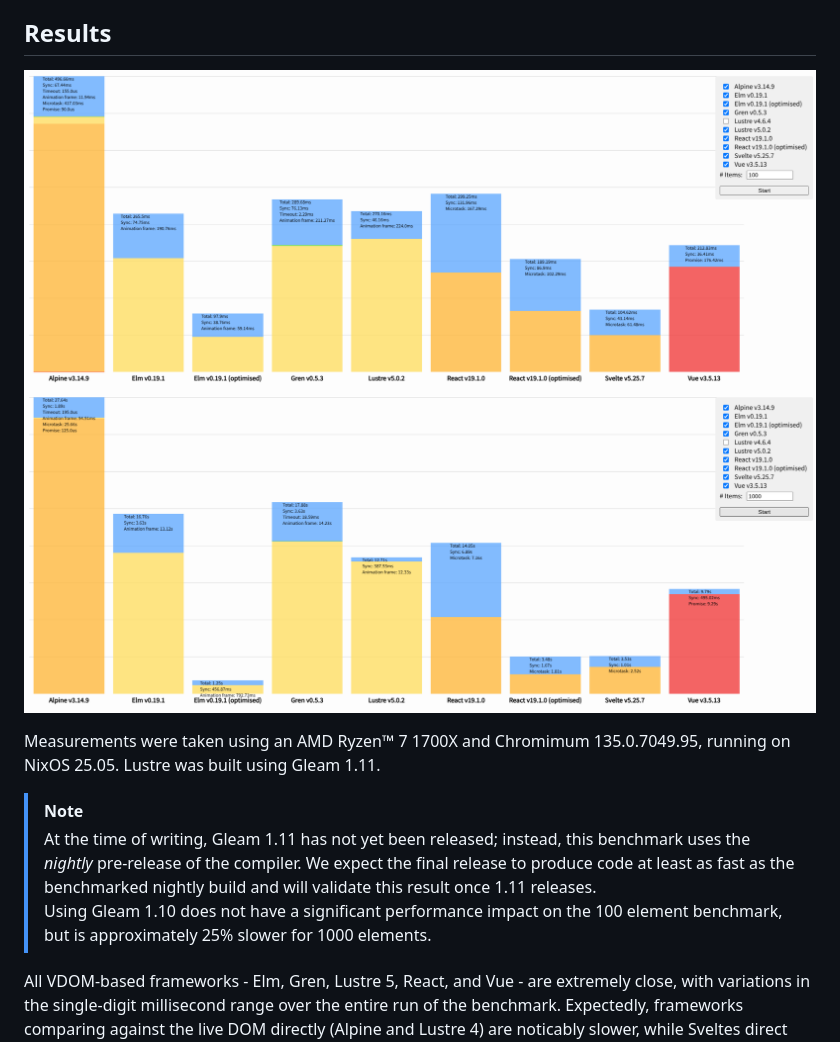
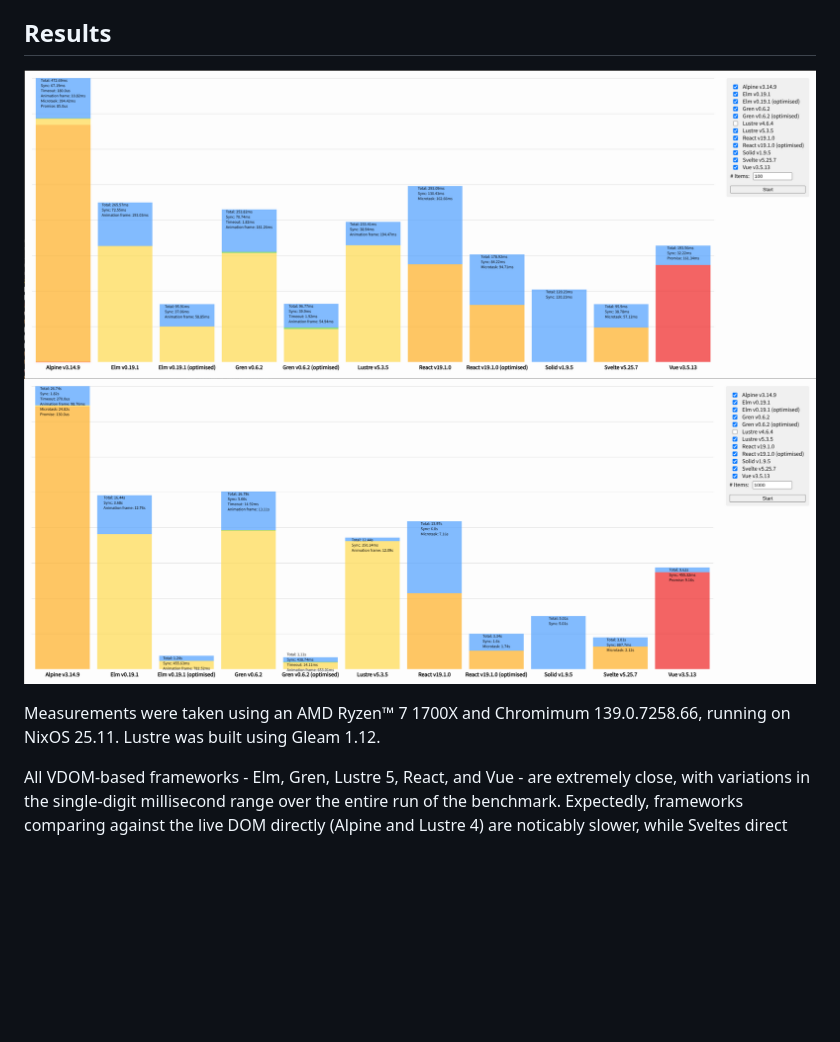
Before and after one commit to lustre-labs/benchmark, a Markdown page: README.md, the part around the change. Drawn GitHub-style; pictures changed too: docs/results-100.png, docs/results-1000.png; blank space fills up the shorter version.

Commit message:
:memo: update readme

```diff
--- a/README.md
+++ b/README.md
@@ -59,16 +59,8 @@ for production.
 ![](./docs/results-100.png)
 ![](./docs/results-1000.png)
 
-Measurements were taken using an AMD Ryzen™ 7 1700X and Chromimum 135.0.7049.95,
-running on NixOS 25.05. Lustre was built using Gleam 1.11.
-
-> [!NOTE]
-> At the time of writing, Gleam 1.11 has not yet been released; instead, this
-> benchmark uses the _nightly_ pre-release of the compiler. We expect the final
-> release to produce code at least as fast as the benchmarked nightly build and
-> will validate this result once 1.11 releases. \
-> Using Gleam 1.10 does not have a significant performance impact on the 100
-> element benchmark, but is approximately 25% slower for 1000 elements.
+Measurements were taken using an AMD Ryzen™ 7 1700X and Chromimum 139.0.7258.66,
+running on NixOS 25.11. Lustre was built using Gleam 1.12.
 
 All VDOM-based frameworks - Elm, Gren, Lustre 5, React, and Vue - are extremely
 close, with variations in the single-digit millisecond range over the entire run
```
